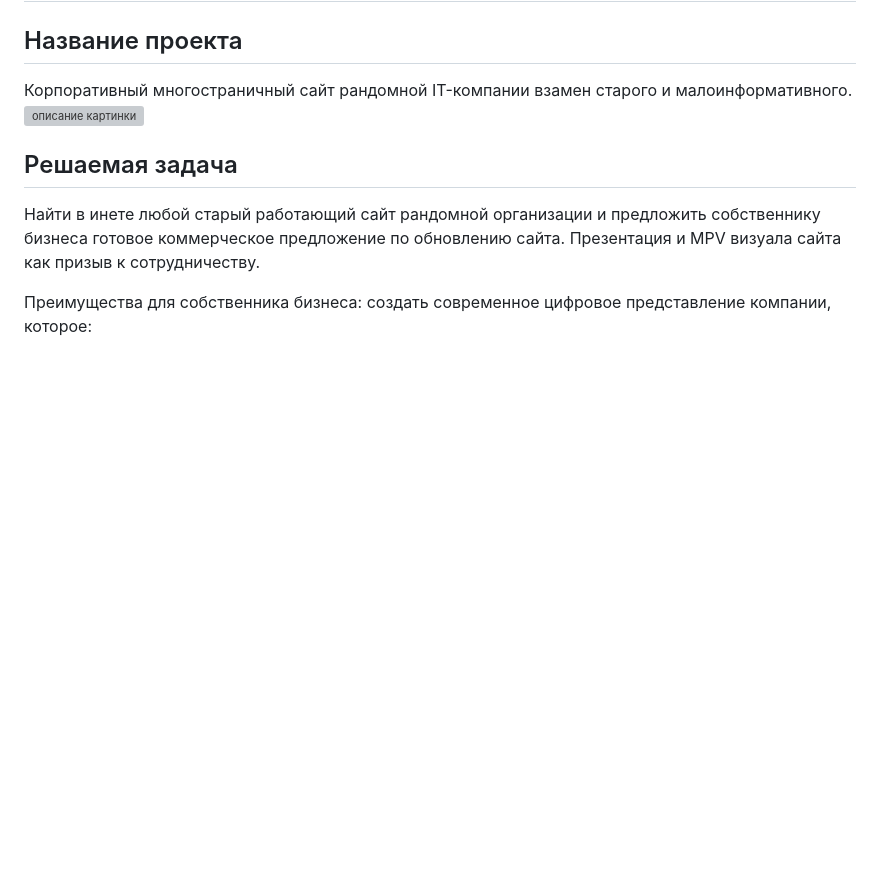
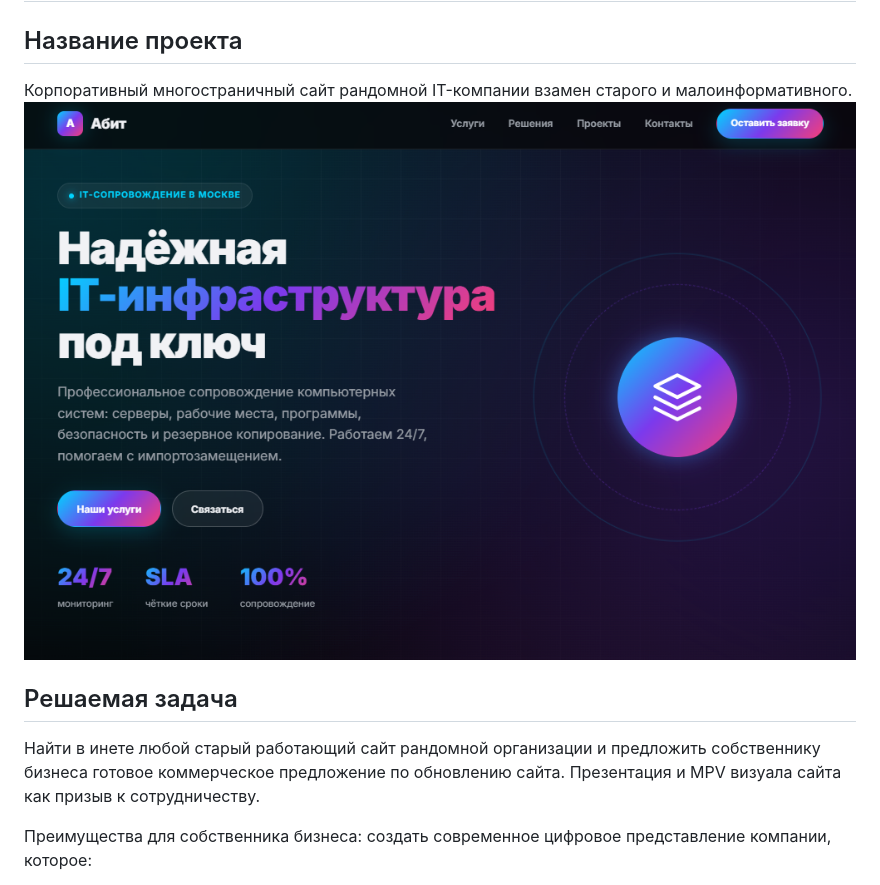
Before and after one commit to lihandinatalia/Abit.ru-site, a Markdown page: README.md, the part around the change. Drawn GitHub-style; blank space fills up the shorter version; grey boxes are pictures that could not be loaded.

```diff
--- a/README.md
+++ b/README.md
@@ -3,7 +3,7 @@
 ## Название проекта
 
 Корпоративный многостраничный сайт рандомной IT-компании взамен старого и малоинформативного.
-![описание картинки](images/имя_файла.png)
+![Скриншот главной страницы](images/1.png)
 
 ## Решаемая задача
 
```
